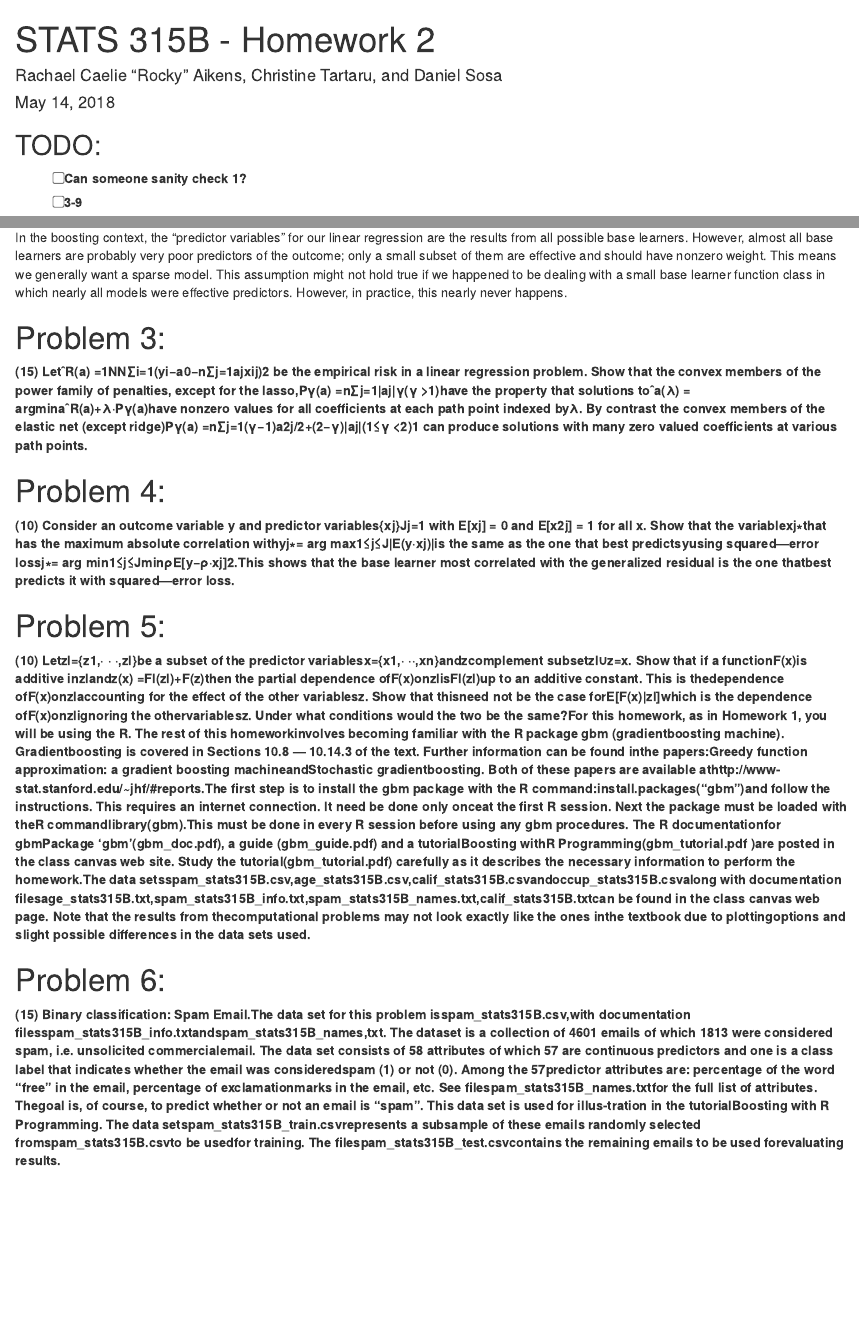
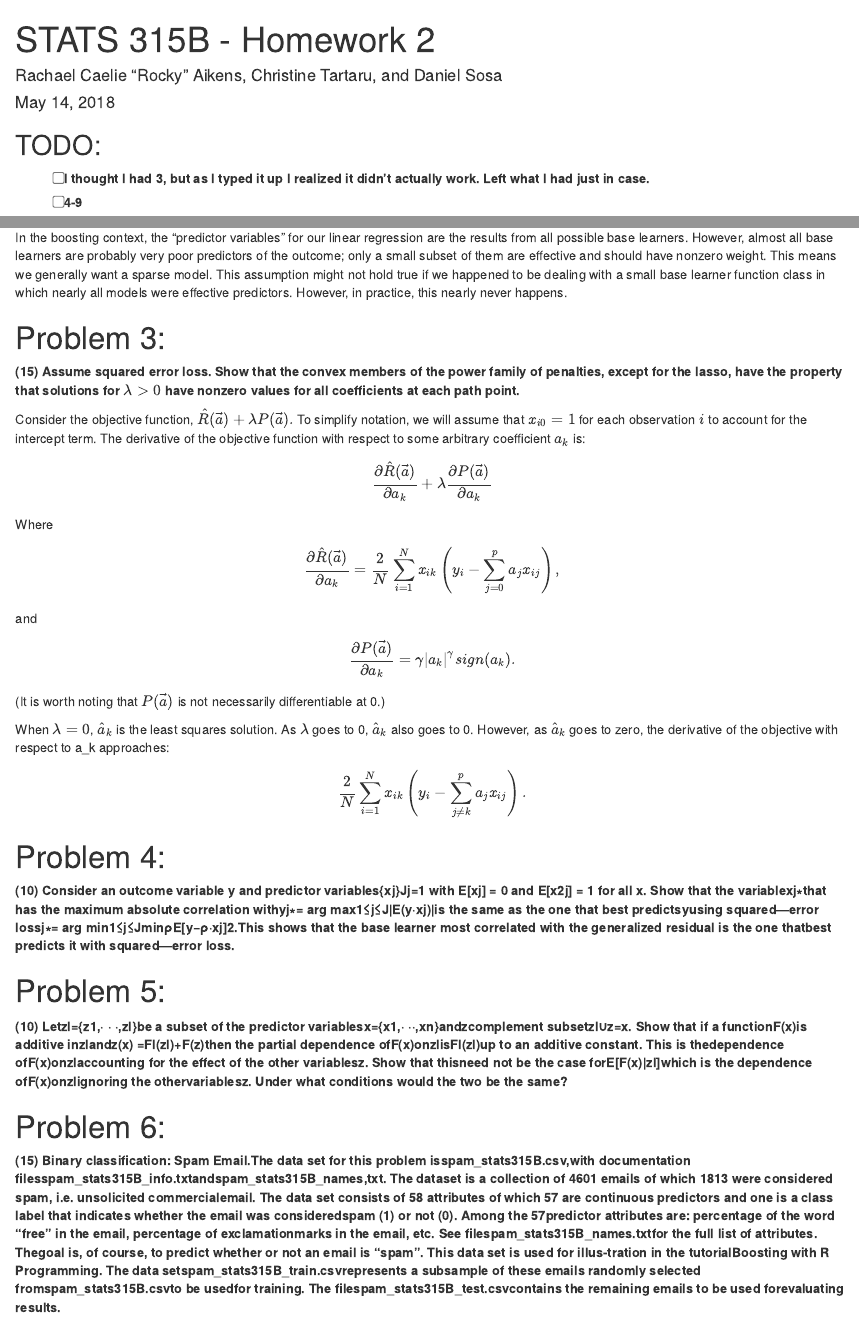
Before and after one commit to kiti15237/Stat315b, an R Markdown document (HW2/HW2.Rmd): the page in a window 1100 px wide, from its top, and a second part further down, joined at a grey line. Rendered offline with R 4.5, knitr and Pandoc, with nearby package versions.

Commit message:
attempted 3 but I think it's wrong

````diff
--- a/HW2/HW2.Rmd
+++ b/HW2/HW2.Rmd
@@ -13,4 +13,4 @@ library(knitr)
 ```
 
 ## TODO:
-- [ ] Can someone sanity check 1?
+- [ ] I thought I had 3, but as I typed it up I realized it didn't actually work.  Left what I had just in case.
@@ -37,14 +37,28 @@ However, introducing regularization adds bias to our model: too much regularizat
 In the boosting context, the "predictor variables" for our linear regression are the results from all possible base learners.  However, almost all base learners are probably very poor predictors of the outcome; only a small subset of them are effective and should have nonzero weight.  This means we generally want a sparse model. This assumption might not hold true if we happened to be dealing with a small base learner function class in which nearly all models were effective predictors.  However, in practice, this nearly never happens.
 
 # Problem 3:
-**(15) LetˆR(a) =1NN∑i=1(yi−a0−n∑j=1ajxij)2 be the empirical risk in a linear regression problem. Show that the convex members of the power family of penalties, except for the lasso,Pγ(a) =n∑j=1|aj|γ(γ >1)have the property that solutions toˆa(λ) = argminaˆR(a)+λ·Pγ(a)have nonzero values for all coefficients at each path point indexed byλ. By contrast the convex members of the elastic net (except ridge)Pγ(a) =n∑j=1(γ−1)a2j/2+(2−γ)|aj|(1≤γ <2)1
-can produce solutions with many zero valued coefficients at various path points.**
+**(15) Assume squared error loss. Show that the convex members of the power family of penalties, except for the lasso, have the property that solutions for $\lambda > 0$ have nonzero values for all coefficients at each path point.**
+
+Consider the objective function, $\hat{R}(\vec{a}) + \lambda P(\vec{a}).$ To simplify notation, we will assume that $x_{i0} = 1$ for each observation $i$ to account for the intercept term. The derivative of the objective function with respect to some arbitrary coefficient $a_k$ is:
+
+$$\frac{\partial \hat{R}(\vec{a})}{\partial a_k} + \lambda\frac{\partial P(\vec{a})}{\partial a_k}$$
+
+Where
+
+$$\frac{\partial \hat{R}(\vec{a})}{\partial a_k} = \frac{2}{N}\sum_{i = 1}^Nx_{ik}\left(y_i - \sum_{j= 0}^pa_jx_{ij} \right),$$
+and
+$$\frac{\partial P(\vec{a})}{\partial a_k} = \gamma |a_k|^\gamma sign(a_k).$$
+(It is worth noting that  $P(\vec{a})$ is not necessarily differentiable at 0.)
+
+When $\lambda = 0$, $\hat{a}_k$ is the least squares solution.  As $\lambda$ goes to 0, $\hat{a}_k$ also goes to 0. However, as $\hat{a}_k$ goes to zero, the derivative of the objective with respect to a_k approaches:
+
+$$\frac{2}{N}\sum_{i = 1}^Nx_{ik}\left(y_i - \sum_{j\neq k}^pa_jx_{ij} \right).$$
 
 # Problem 4:
 **(10) Consider an outcome variable y and predictor variables{xj}Jj=1 with E[xj] = 0 and E[x2j] = 1 for all x. Show that the variablexj∗that has the maximum absolute correlation withyj∗= arg max1≤j≤J|E(y·xj)|is the same as the one that best predictsyusing squared—error lossj∗= arg min1≤j≤JminρE[y−ρ·xj]2.This shows that the base learner most correlated with the generalized residual is the one thatbest predicts it with squared—error loss.**
 
 # Problem 5:
-**(10) Letzl={z1,· · ·,zl}be a subset of the predictor variablesx={x1,· ··,xn}andz\lthe complement subsetzl∪z\l=x. Show that if a functionF(x)is additive inzlandz\lF(x) =Fl(zl)+F\l(z\l)then the partial dependence ofF(x)onzlisFl(zl)up to an additive constant.  This is thedependence ofF(x)onzlaccounting for the effect of the other variablesz\l.  Show that thisneed not be the case forE[F(x)|zl]which is the dependence ofF(x)onzlignoring the othervariablesz\l. Under what conditions would the two be the same?For this homework, as in Homework 1, you will be using the R. The rest of this homeworkinvolves becoming familiar with the R package gbm (gradientboosting machine).  Gradientboosting is covered in Sections 10.8 — 10.14.3 of the text. Further information can be found inthe papers:Greedy function approximation:  a gradient boosting machineandStochastic gradientboosting. Both of these papers are available athttp://www-stat.stanford.edu/~jhf/#reports.The first step is to install the gbm package with the R command:install.packages("gbm")and follow the instructions.  This requires an internet connection.  It need be done only onceat the first R session. Next the package must be loaded with theR commandlibrary(gbm).This must be done in every R session before using any gbm procedures. The R documentationfor gbmPackage ‘gbm’(gbm_doc.pdf), a guide (gbm_guide.pdf) and a tutorialBoosting withR Programming(gbm_tutorial.pdf )are posted in the class canvas web site. Study the tutorial(gbm_tutorial.pdf) carefully as it describes the necessary information to perform the homework.The data setsspam_stats315B.csv,age_stats315B.csv,calif_stats315B.csvandoccup_stats315B.csvalong with documentation filesage_stats315B.txt,spam_stats315B_info.txt,spam_stats315B_names.txt,calif_stats315B.txtcan be found in the class canvas web page. Note that the results from thecomputational problems may not look exactly like the ones inthe textbook due to plottingoptions and slight possible differences in the data sets used.**
+**(10) Letzl={z1,· · ·,zl}be a subset of the predictor variablesx={x1,· ··,xn}andz\lthe complement subsetzl∪z\l=x. Show that if a functionF(x)is additive inzlandz\lF(x) =Fl(zl)+F\l(z\l)then the partial dependence ofF(x)onzlisFl(zl)up to an additive constant.  This is thedependence ofF(x)onzlaccounting for the effect of the other variablesz\l.  Show that thisneed not be the case forE[F(x)|zl]which is the dependence ofF(x)onzlignoring the othervariablesz\l. Under what conditions would the two be the same?**
 
 # Problem 6:
 **(15) Binary classification: Spam Email.The data set for this problem isspam_stats315B.csv,with documentation filesspam_stats315B_info.txtandspam_stats315B_names,txt. The dataset is a collection of 4601 emails of which 1813 were considered spam, i.e. unsolicited commercialemail. The data set consists of 58 attributes of which 57 are continuous predictors and one is a
````
Also changed, not shown: HW2/HW2.Rmd (2 more changed lines).
